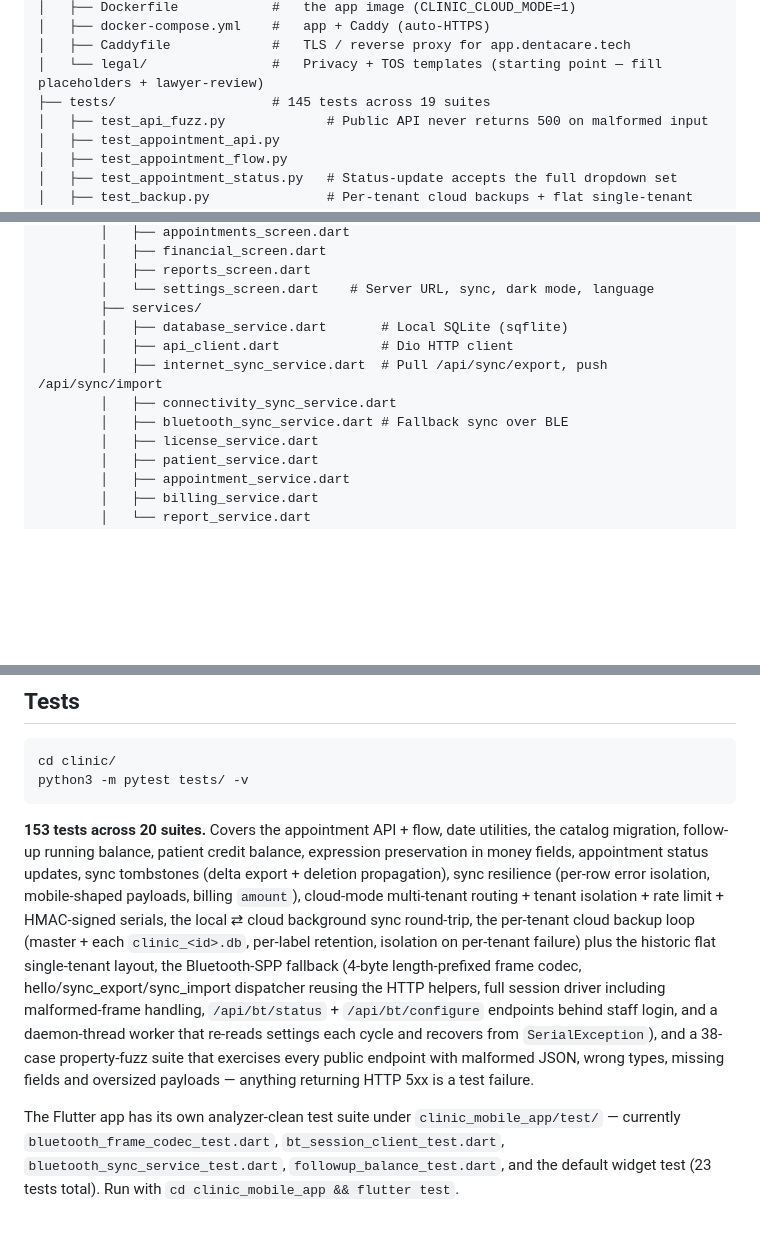
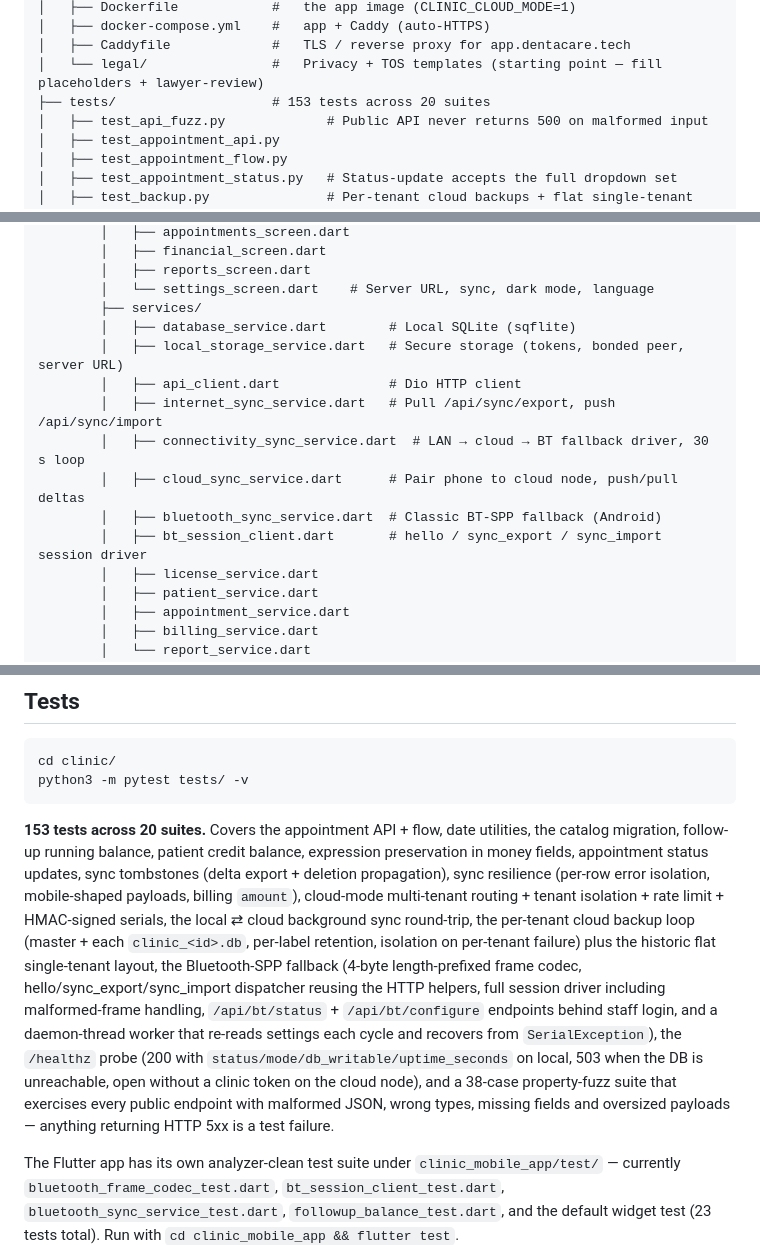
Before and after one commit to TareqDV7/DentalSysCod, a Markdown page: README.md, 3 parts joined by grey strips. Rendered like a GitHub page; blank space fills up the shorter version.

Commit message:
docs(readme): refresh test count + mobile services list
- Bump tests/ tree header 145→153 across 20 suites; add
  test_healthz.py to the listing (added in d775c45 but never
  reflected in the structure section).
- Mention /healthz coverage in the test summary paragraph.
- Mobile services list: correct the BLE→BT-SPP comment, surface
  local_storage_service, cloud_sync_service, bt_session_client,
  and annotate the LAN→cloud→BT fallback driver.

Co-Authored-By: Claude Opus 4.7 <noreply@anthropic.com>

````diff
--- a/README.md
+++ b/README.md
@@ -214,7 +214,7 @@ clinic/
 │   ├── docker-compose.yml    #   app + Caddy (auto-HTTPS)
 │   ├── Caddyfile             #   TLS / reverse proxy for app.dentacare.tech
 │   └── legal/                #   Privacy + TOS templates (starting point — fill placeholders + lawyer-review)
-├── tests/                    # 145 tests across 19 suites
+├── tests/                    # 153 tests across 20 suites
 │   ├── test_api_fuzz.py             # Public API never returns 500 on malformed input
 │   ├── test_appointment_api.py
 │   ├── test_appointment_flow.py
@@ -261,11 +262,14 @@ clinic/
         │   ├── reports_screen.dart
         │   └── settings_screen.dart    # Server URL, sync, dark mode, language
         ├── services/
-        │   ├── database_service.dart       # Local SQLite (sqflite)
-        │   ├── api_client.dart             # Dio HTTP client
-        │   ├── internet_sync_service.dart  # Pull /api/sync/export, push /api/sync/import
-        │   ├── connectivity_sync_service.dart
-        │   ├── bluetooth_sync_service.dart # Fallback sync over BLE
+        │   ├── database_service.dart        # Local SQLite (sqflite)
+        │   ├── local_storage_service.dart   # Secure storage (tokens, bonded peer, server URL)
+        │   ├── api_client.dart              # Dio HTTP client
+        │   ├── internet_sync_service.dart   # Pull /api/sync/export, push /api/sync/import
+        │   ├── connectivity_sync_service.dart  # LAN → cloud → BT fallback driver, 30 s loop
+        │   ├── cloud_sync_service.dart      # Pair phone to cloud node, push/pull deltas
+        │   ├── bluetooth_sync_service.dart  # Classic BT-SPP fallback (Android)
+        │   ├── bt_session_client.dart       # hello / sync_export / sync_import session driver
         │   ├── license_service.dart
         │   ├── patient_service.dart
         │   ├── appointment_service.dart
@@ -453,7 +457,7 @@ cd clinic/
 python3 -m pytest tests/ -v
 ```
 
-**153 tests across 20 suites.** Covers the appointment API + flow, date utilities, the catalog migration, follow-up running balance, patient credit balance, expression preservation in money fields, appointment status updates, sync tombstones (delta export + deletion propagation), sync resilience (per-row error isolation, mobile-shaped payloads, billing `amount`), cloud-mode multi-tenant routing + tenant isolation + rate limit + HMAC-signed serials, the local ⇄ cloud background sync round-trip, the per-tenant cloud backup loop (master + each `clinic_<id>.db`, per-label retention, isolation on per-tenant failure) plus the historic flat single-tenant layout, the Bluetooth-SPP fallback (4-byte length-prefixed frame codec, hello/sync_export/sync_import dispatcher reusing the HTTP helpers, full session driver including malformed-frame handling, `/api/bt/status` + `/api/bt/configure` endpoints behind staff login, and a daemon-thread worker that re-reads settings each cycle and recovers from `SerialException`), and a 38-case property-fuzz suite that exercises every public endpoint with malformed JSON, wrong types, missing fields and oversized payloads — anything returning HTTP 5xx is a test failure.
+**153 tests across 20 suites.** Covers the appointment API + flow, date utilities, the catalog migration, follow-up running balance, patient credit balance, expression preservation in money fields, appointment status updates, sync tombstones (delta export + deletion propagation), sync resilience (per-row error isolation, mobile-shaped payloads, billing `amount`), cloud-mode multi-tenant routing + tenant isolation + rate limit + HMAC-signed serials, the local ⇄ cloud background sync round-trip, the per-tenant cloud backup loop (master + each `clinic_<id>.db`, per-label retention, isolation on per-tenant failure) plus the historic flat single-tenant layout, the Bluetooth-SPP fallback (4-byte length-prefixed frame codec, hello/sync_export/sync_import dispatcher reusing the HTTP helpers, full session driver including malformed-frame handling, `/api/bt/status` + `/api/bt/configure` endpoints behind staff login, and a daemon-thread worker that re-reads settings each cycle and recovers from `SerialException`), the `/healthz` probe (200 with `status/mode/db_writable/uptime_seconds` on local, 503 when the DB is unreachable, open without a clinic token on the cloud node), and a 38-case property-fuzz suite that exercises every public endpoint with malformed JSON, wrong types, missing fields and oversized payloads — anything returning HTTP 5xx is a test failure.
 
 The Flutter app has its own analyzer-clean test suite under `clinic_mobile_app/test/` — currently `bluetooth_frame_codec_test.dart`, `bt_session_client_test.dart`, `bluetooth_sync_service_test.dart`, `followup_balance_test.dart`, and the default widget test (23 tests total). Run with `cd clinic_mobile_app && flutter test`.
 
````
Also changed, not shown: other parts of README.md (+1 -0 lines).
